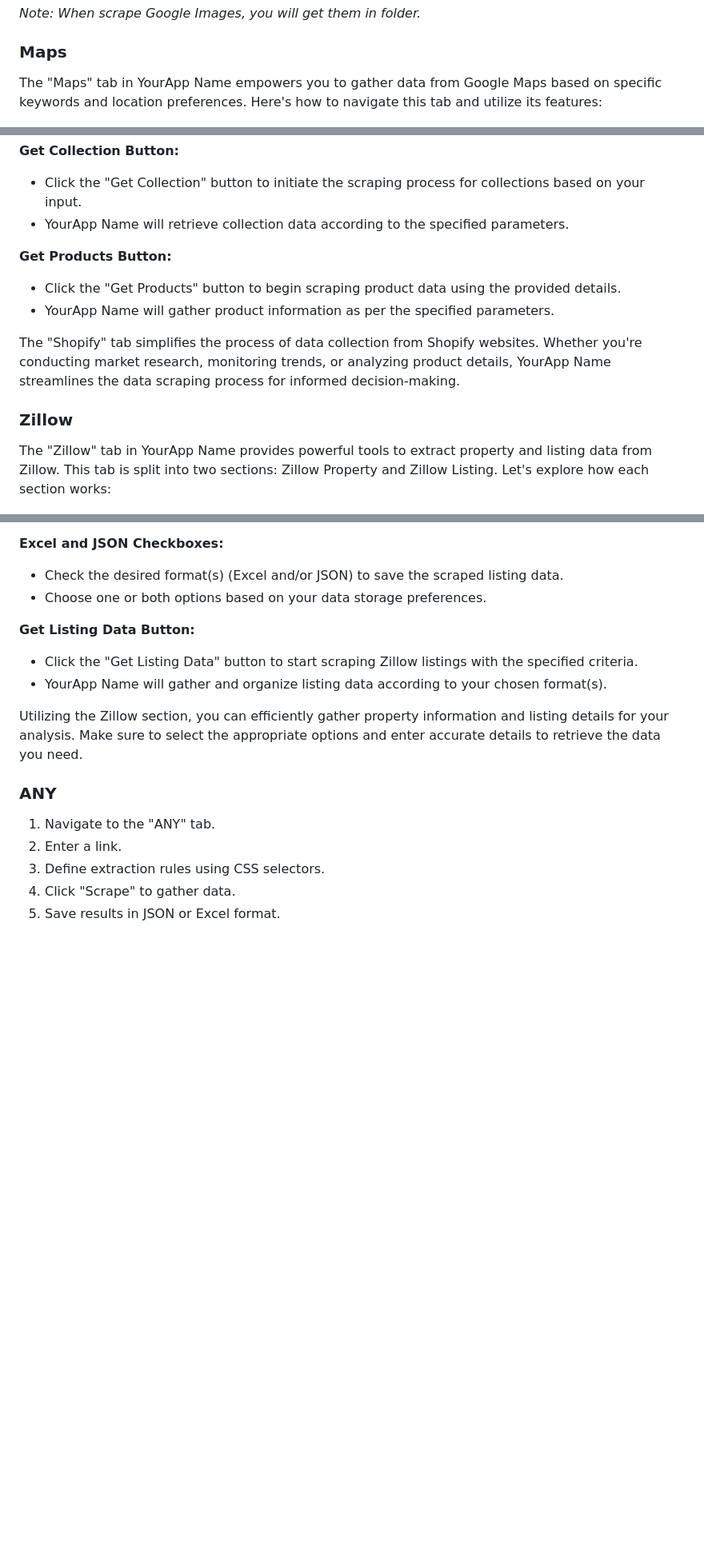
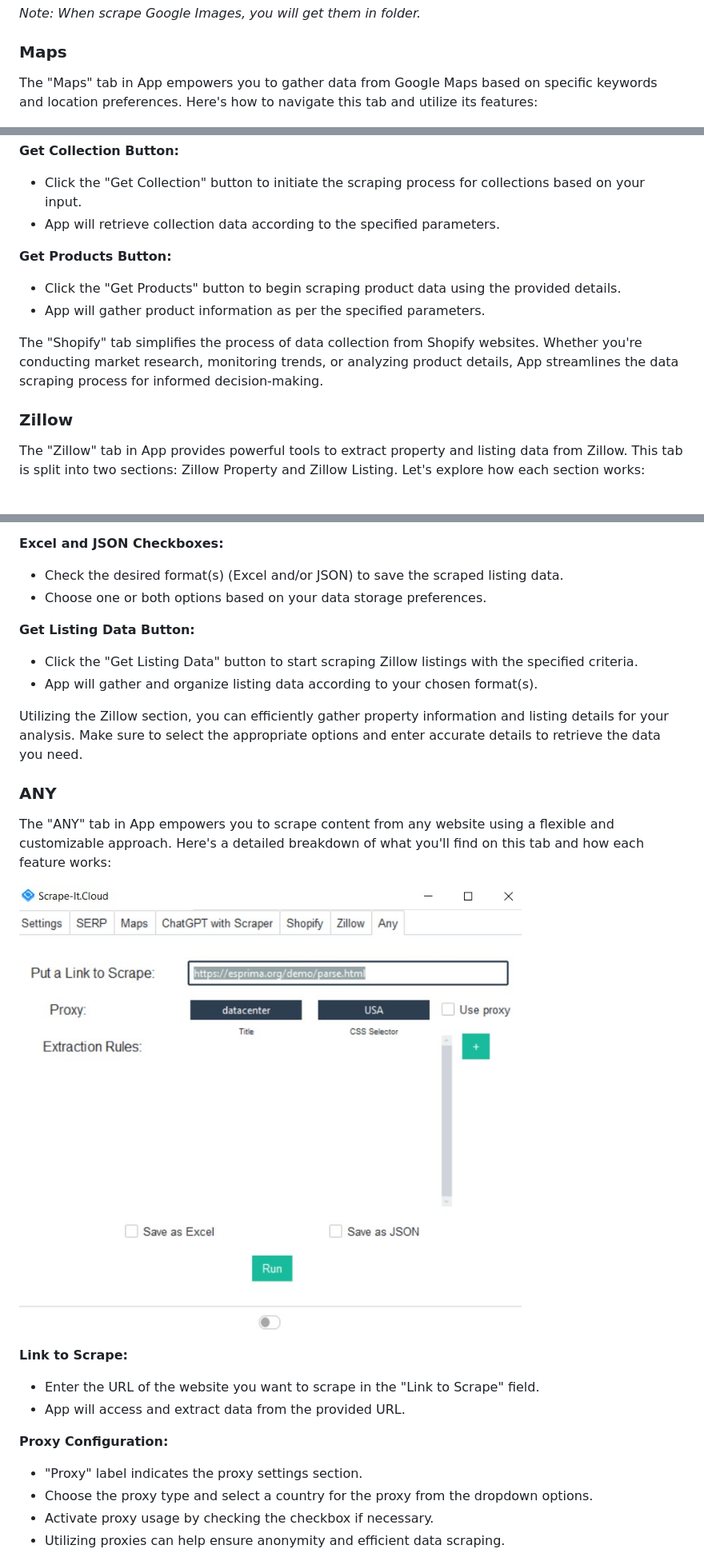
Before and after one commit to valka465/scraper-with-chatgpt, a Markdown page: README.md, 3 parts joined by grey strips. Shown: that part at 80% size. Drawn GitHub-style; blank space fills up the shorter version.

```diff
--- a/README.md
+++ b/README.md
@@ -140,7 +140,7 @@ The "SERP" tab provides a comprehensive solution for extracting data from Google
 
 ### Maps
 
-The "Maps" tab in YourApp Name empowers you to gather data from Google Maps based on specific keywords and location preferences. Here's how to navigate this tab and utilize its features:
+The "Maps" tab in App empowers you to gather data from Google Maps based on specific keywords and location preferences. Here's how to navigate this tab and utilize its features:
 
 ![Maps Tab](https://github.com/valka465/scraper-with-chatgpt/blob/main/images/5.jpg)
 
@@ -218,17 +218,17 @@ Explore the capabilities of the "Shopify" tab in YourApp Name to effortlessly sc
 
 **Get Collection Button:**
 - Click the "Get Collection" button to initiate the scraping process for collections based on your input.
-- YourApp Name will retrieve collection data according to the specified parameters.
+- App will retrieve collection data according to the specified parameters.
 
 **Get Products Button:**
 - Click the "Get Products" button to begin scraping product data using the provided details.
-- YourApp Name will gather product information as per the specified parameters.
+- App will gather product information as per the specified parameters.
 
-The "Shopify" tab simplifies the process of data collection from Shopify websites. Whether you're conducting market research, monitoring trends, or analyzing product details, YourApp Name streamlines the data scraping process for informed decision-making.
+The "Shopify" tab simplifies the process of data collection from Shopify websites. Whether you're conducting market research, monitoring trends, or analyzing product details, App streamlines the data scraping process for informed decision-making.
 
 ### Zillow
 
-The "Zillow" tab in YourApp Name provides powerful tools to extract property and listing data from Zillow. This tab is split into two sections: Zillow Property and Zillow Listing. Let's explore how each section works:
+The "Zillow" tab in App provides powerful tools to extract property and listing data from Zillow. This tab is split into two sections: Zillow Property and Zillow Listing. Let's explore how each section works:
 
 ![Zillow Tab](https://github.com/valka465/scraper-with-chatgpt/blob/main/images/8.jpg)
 
@@ -258,14 +258,23 @@ The "Zillow" tab in YourApp Name provides powerful tools to extract property and
 
 **Get Listing Data Button:**
 - Click the "Get Listing Data" button to start scraping Zillow listings with the specified criteria.
-- YourApp Name will gather and organize listing data according to your chosen format(s).
+- App will gather and organize listing data according to your chosen format(s).
 
 Utilizing the Zillow section, you can efficiently gather property information and listing details for your analysis. Make sure to select the appropriate options and enter accurate details to retrieve the data you need.
 
 ### ANY
 
-1. Navigate to the "ANY" tab.
-2. Enter a link.
-3. Define extraction rules using CSS selectors.
-4. Click "Scrape" to gather data.
-5. Save results in JSON or Excel format.
+The "ANY" tab in App empowers you to scrape content from any website using a flexible and customizable approach. Here's a detailed breakdown of what you'll find on this tab and how each feature works:
+
+![ANY Tab](https://github.com/valka465/scraper-with-chatgpt/blob/main/images/9.jpg)
+
+**Link to Scrape:**
+- Enter the URL of the website you want to scrape in the "Link to Scrape" field.
+- App will access and extract data from the provided URL.
+
+**Proxy Configuration:**
+- "Proxy" label indicates the proxy settings section.
+- Choose the proxy type and select a country for the proxy from the dropdown options.
+- Activate proxy usage by checking the checkbox if necessary.
+- Utilizing proxies can help ensure anonymity and efficient data scraping.
+
```
Also changed, not shown: other parts of README.md (+19 -4 lines).
